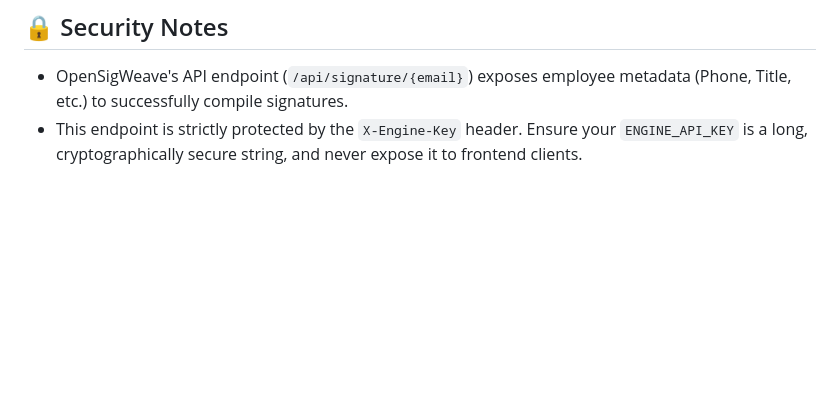
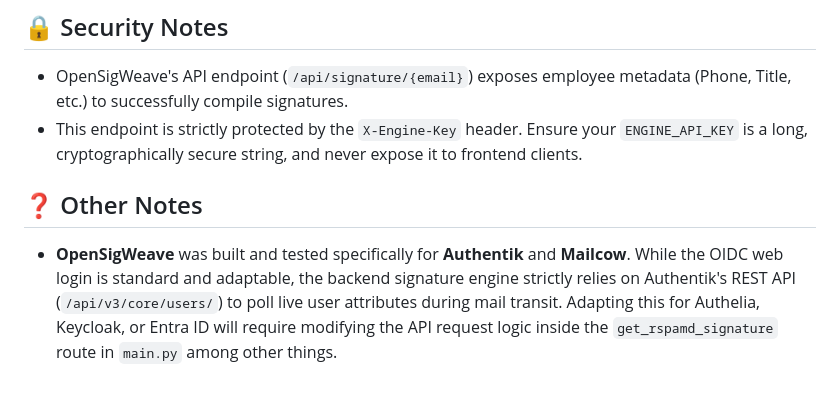
Before and after one commit to TylerHats/OpenSigWeave, a Markdown page: README.md, the part around the change. Rendered like a GitHub page; blank space fills up the shorter version.

```diff
--- a/README.md
+++ b/README.md
@@ -87,3 +87,6 @@ The web app is only half the puzzle. To actually inject signatures, you must dep
 ## 🔒 Security Notes
 * OpenSigWeave's API endpoint (`/api/signature/{email}`) exposes employee metadata (Phone, Title, etc.) to successfully compile signatures.
 * This endpoint is strictly protected by the `X-Engine-Key` header. Ensure your `ENGINE_API_KEY` is a long, cryptographically secure string, and never expose it to frontend clients.
+
+## ❓ Other Notes
+* **OpenSigWeave** was built and tested specifically for **Authentik** and **Mailcow**. While the OIDC web login is standard and adaptable, the backend signature engine strictly relies on Authentik's REST API (`/api/v3/core/users/`) to poll live user attributes during mail transit. Adapting this for Authelia, Keycloak, or Entra ID will require modifying the API request logic inside the `get_rspamd_signature` route in `main.py` among other things.
```
